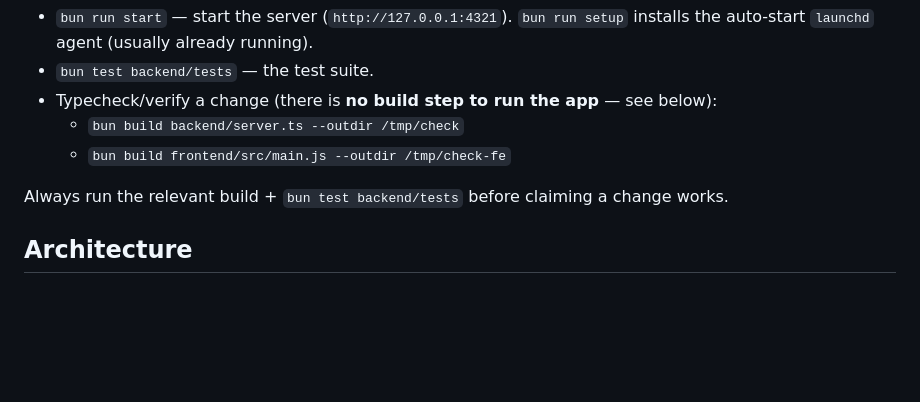
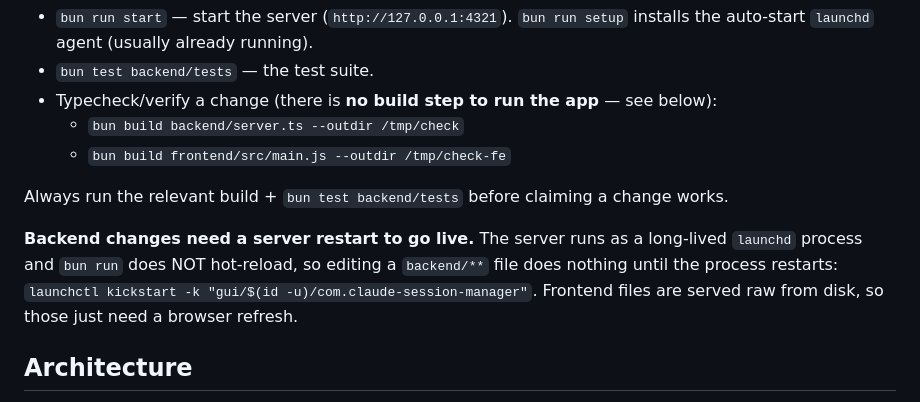
Before and after one commit to prathambdevx/claude-session-manager, a Markdown page: CLAUDE.md, the part around the change. Drawn GitHub-style; blank space fills up the shorter version.

Commit message:
docs: note that backend changes need a launchd server restart to go live
bun run doesn't hot-reload, so a backend edit does nothing until the launchd
process is kickstarted — this cost real debugging time. Frontend is served raw,
so it just needs a browser refresh.

Co-Authored-By: Claude Sonnet 5 <noreply@anthropic.com>

```diff
--- a/CLAUDE.md
+++ b/CLAUDE.md
@@ -13,6 +13,11 @@ Claude Code already writes to `~/.claude/`. No database, no cloud.
   - `bun build frontend/src/main.js --outdir /tmp/check-fe`
 
 Always run the relevant build + `bun test backend/tests` before claiming a change works.
+
+**Backend changes need a server restart to go live.** The server runs as a long-lived `launchd`
+process and `bun run` does NOT hot-reload, so editing a `backend/**` file does nothing until the
+process restarts: `launchctl kickstart -k "gui/$(id -u)/com.claude-session-manager"`. Frontend
+files are served raw from disk, so those just need a browser refresh.
 
 ## Architecture
 
```
